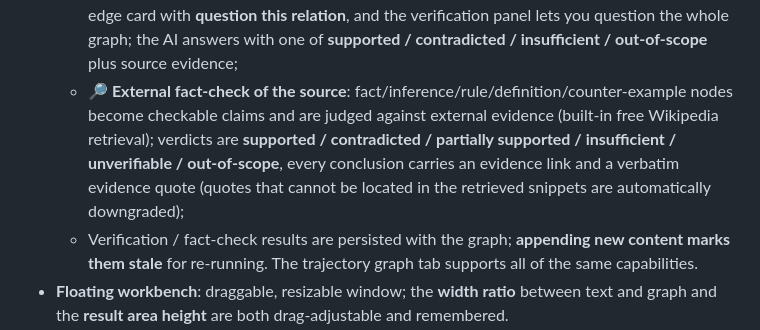
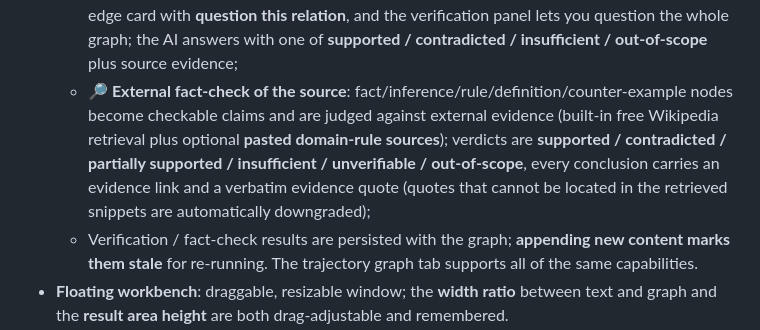
Before and after one commit to cwbcheng/dsh-knowledge-graph, a Markdown page: README.en.md, the part around the change. Drawn GitHub-style.

```diff
--- a/README.en.md
+++ b/README.en.md
@@ -25,7 +25,7 @@
   - **🤖 AI deep audit**: an asynchronous LLM pass adversarially reviews each node/edge; every issue must cite verbatim source evidence, and the standard mode runs a second confirmation pass to suppress false positives;
   - **Human-in-the-loop fix**: issues are listed by severity (error / warning / suggestion); clicking an issue tints the graph target by severity and scrolls to the source paragraph; each issue can be **applied** (patched immediately, written to an audit log) or **dismissed**; a **fix all** button applies every automatically fixable issue at once, and the fix log shows concrete **old → new** diffs;
   - **Ask questions**: the node detail card offers **question this node**, selecting an edge shows an edge card with **question this relation**, and the verification panel lets you question the whole graph; the AI answers with one of **supported / contradicted / insufficient / out-of-scope** plus source evidence;
-  - **🔎 External fact-check of the source**: fact/inference/rule/definition/counter-example nodes become checkable claims and are judged against external evidence (built-in free Wikipedia retrieval); verdicts are **supported / contradicted / partially supported / insufficient / unverifiable / out-of-scope**, every conclusion carries an evidence link and a verbatim evidence quote (quotes that cannot be located in the retrieved snippets are automatically downgraded);
+  - **🔎 External fact-check of the source**: fact/inference/rule/definition/counter-example nodes become checkable claims and are judged against external evidence (built-in free Wikipedia retrieval plus optional **pasted domain-rule sources**); verdicts are **supported / contradicted / partially supported / insufficient / unverifiable / out-of-scope**, every conclusion carries an evidence link and a verbatim evidence quote (quotes that cannot be located in the retrieved snippets are automatically downgraded);
   - Verification / fact-check results are persisted with the graph; **appending new content marks them stale** for re-running. The trajectory graph tab supports all of the same capabilities.
 - **Floating workbench**: draggable, resizable window; the **width ratio** between text and graph and the **result area height** are both drag-adjustable and remembered.
 - **Select-to-split**: select any text **inside a chat message**; a "拆成知识图" (split into graph) button floats above the selection — one click opens the workbench and splits the selection; selecting text in the result's source column splits it as a sub-graph; selecting part of the input textarea also offers "split selection".
```
Also changed, not shown: README.md (+1 -1 lines).
